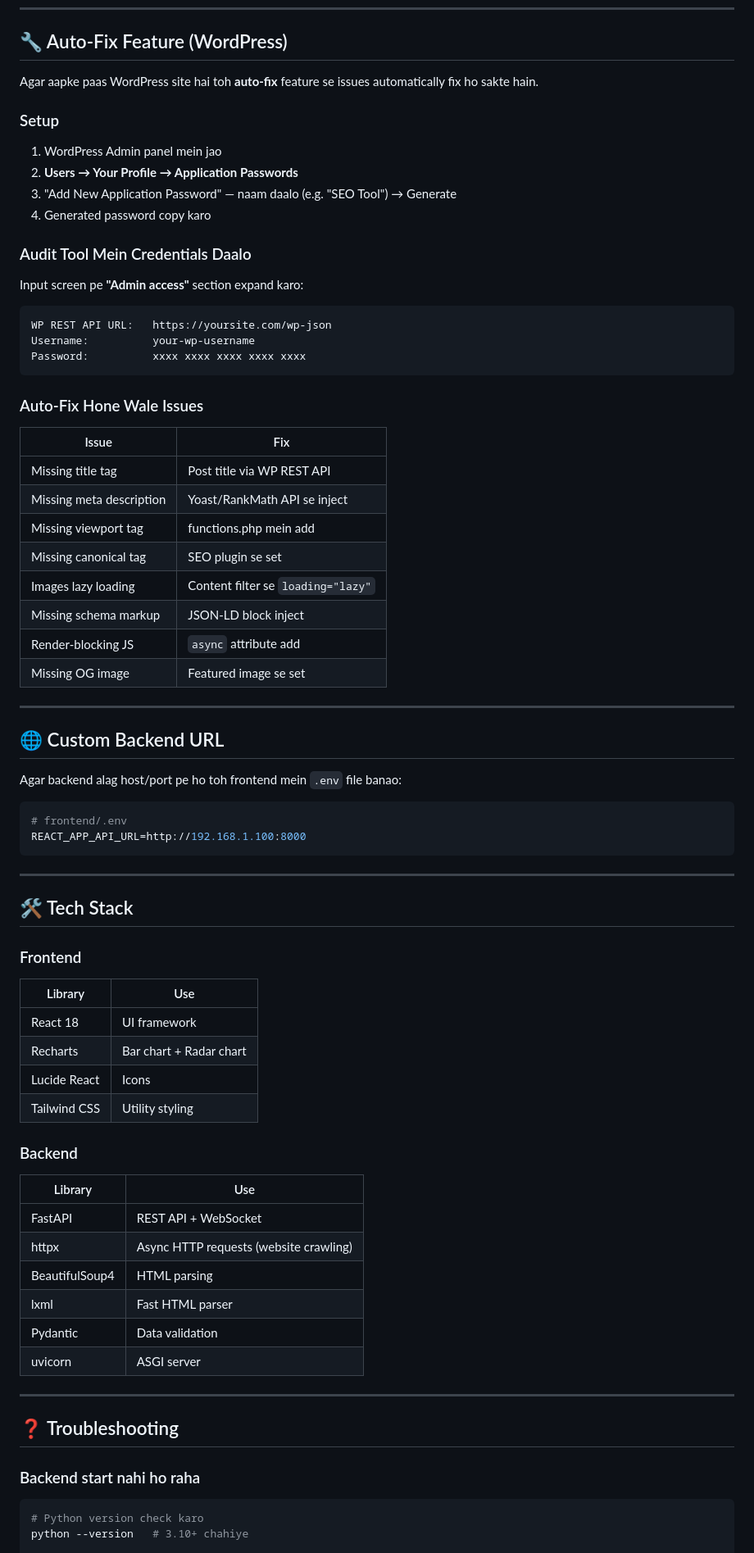
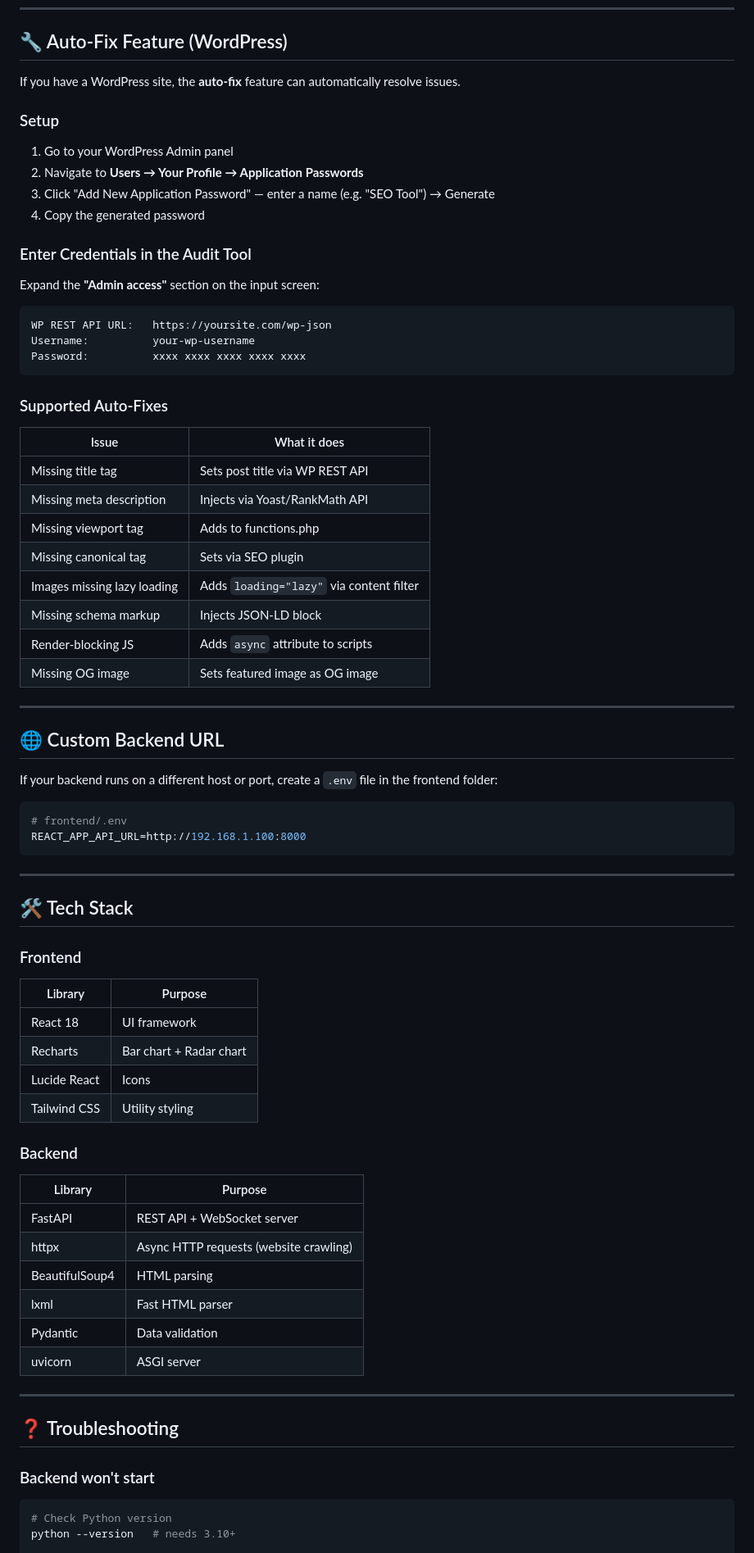
Before and after one commit to Bilalaaskari2003/seo-audit-tool, a Markdown page: README.md, the part around one of its changes. Shown at 82% size. Drawn GitHub-style.

````diff
--- a/README.md
+++ b/README.md
@@ -213,18 +213,18 @@ npm start
 
 ## 🔧 Auto-Fix Feature (WordPress)
 
-Agar aapke paas WordPress site hai toh **auto-fix** feature se issues automatically fix ho sakte hain.
+If you have a WordPress site, the **auto-fix** feature can automatically resolve issues.
 
 ### Setup
 
-1. WordPress Admin panel mein jao
-2. **Users → Your Profile → Application Passwords**
-3. "Add New Application Password" — naam daalo (e.g. "SEO Tool") → Generate
-4. Generated password copy karo
+1. Go to your WordPress Admin panel
+2. Navigate to **Users → Your Profile → Application Passwords**
+3. Click "Add New Application Password" — enter a name (e.g. "SEO Tool") → Generate
+4. Copy the generated password
 
-### Audit Tool Mein Credentials Daalo
+### Enter Credentials in the Audit Tool
 
-Input screen pe **"Admin access"** section expand karo:
+Expand the **"Admin access"** section on the input screen:
 
 ```
 WP REST API URL:   https://yoursite.com/wp-json
@@ -232,24 +232,24 @@ Username:          your-wp-username
 Password:          xxxx xxxx xxxx xxxx xxxx
 ```
 
-### Auto-Fix Hone Wale Issues
+### Supported Auto-Fixes
 
-| Issue | Fix |
-|-------|-----|
-| Missing title tag | Post title via WP REST API |
-| Missing meta description | Yoast/RankMath API se inject |
-| Missing viewport tag | functions.php mein add |
-| Missing canonical tag | SEO plugin se set |
-| Images lazy loading | Content filter se `loading="lazy"` |
-| Missing schema markup | JSON-LD block inject |
-| Render-blocking JS | `async` attribute add |
-| Missing OG image | Featured image se set |
+| Issue | What it does |
+|-------|-------------|
+| Missing title tag | Sets post title via WP REST API |
+| Missing meta description | Injects via Yoast/RankMath API |
+| Missing viewport tag | Adds to functions.php |
+| Missing canonical tag | Sets via SEO plugin |
+| Images missing lazy loading | Adds `loading="lazy"` via content filter |
+| Missing schema markup | Injects JSON-LD block |
+| Render-blocking JS | Adds `async` attribute to scripts |
+| Missing OG image | Sets featured image as OG image |
 
 ---
 
 ## 🌐 Custom Backend URL
 
-Agar backend alag host/port pe ho toh frontend mein `.env` file banao:
+If your backend runs on a different host or port, create a `.env` file in the frontend folder:
 
 ```bash
 # frontend/.env
@@ -261,17 +261,17 @@ REACT_APP_API_URL=http://192.168.1.100:8000
 ## 🛠️ Tech Stack
 
 ### Frontend
-| Library | Use |
-|---------|-----|
+| Library | Purpose |
+|---------|---------|
 | React 18 | UI framework |
 | Recharts | Bar chart + Radar chart |
 | Lucide React | Icons |
 | Tailwind CSS | Utility styling |
 
 ### Backend
-| Library | Use |
-|---------|-----|
-| FastAPI | REST API + WebSocket |
+| Library | Purpose |
+|---------|---------|
+| FastAPI | REST API + WebSocket server |
 | httpx | Async HTTP requests (website crawling) |
 | BeautifulSoup4 | HTML parsing |
 | lxml | Fast HTML parser |
@@ -282,8 +282,8 @@ REACT_APP_API_URL=http://192.168.1.100:8000
 
 ## ❓ Troubleshooting
 
-### Backend start nahi ho raha
+### Backend won't start
 ```bash
-# Python version check karo
-python --version   # 3.10+ chahiye
+# Check Python version
+python --version   # needs 3.10+
 
````
Also changed, not shown: other parts of README.md (+54 -54 lines).
